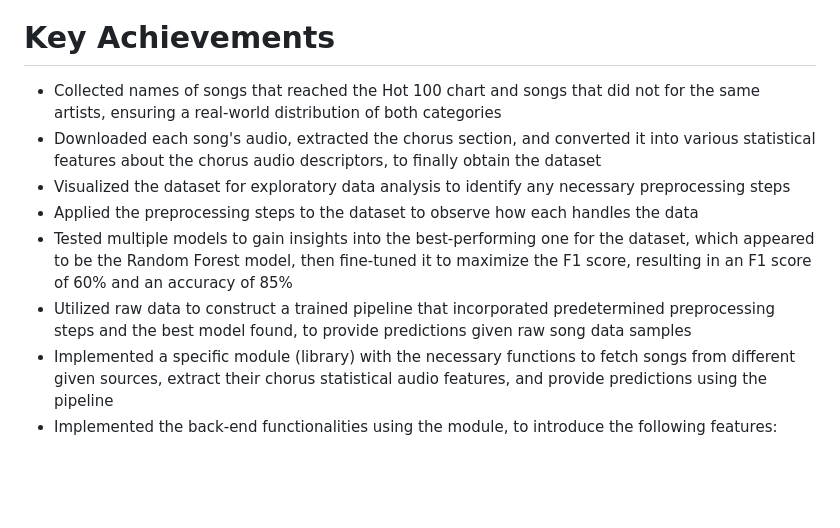
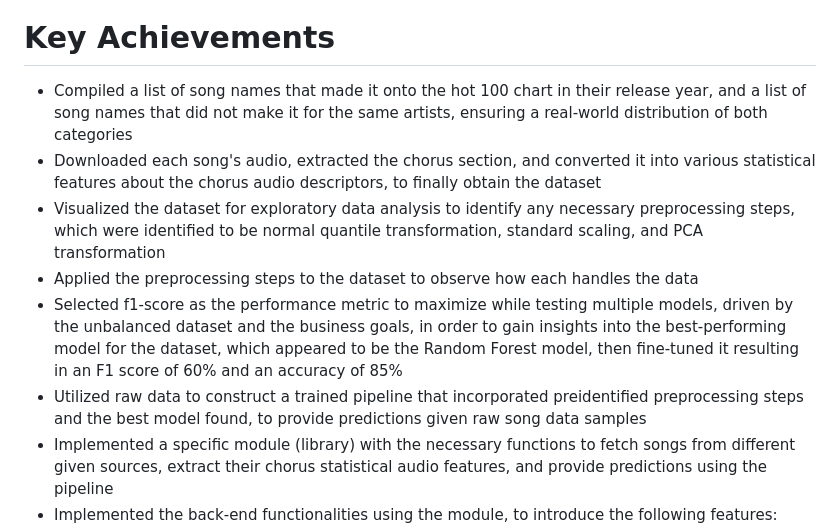
Before and after one commit to GalaluddinOwais/Hot-100-or-Not, a Markdown page: README.md, the part around the change. Drawn GitHub-style; blank space fills up the shorter version.

```diff
--- a/README.md
+++ b/README.md
@@ -2,12 +2,12 @@
 #### This project is a full-stack machine learning project that introduces a web application to predict whether a given song will make it onto the Hot 100 songs chart in its release year, primarily by checking its repeated chorus.
 
 # Key Achievements
-* Collected names of songs that reached the Hot 100 chart and songs that did not for the same artists, ensuring a real-world distribution of both categories
+* Compiled a list of song names that made it onto the hot 100 chart in their release year, and a list of song names that did not make it for the same artists, ensuring a real-world distribution of both categories
 * Downloaded each song's audio, extracted the chorus section, and converted it into various statistical features about the chorus audio descriptors, to finally obtain the dataset
-* Visualized the dataset for exploratory data analysis to identify any necessary preprocessing steps
+* Visualized the dataset for exploratory data analysis to identify any necessary preprocessing steps, which were identified to be normal quantile transformation, standard scaling, and PCA transformation
 * Applied the preprocessing steps to the dataset to observe how each handles the data
-* Tested multiple models to gain insights into the best-performing one for the dataset, which appeared to be the Random Forest model, then fine-tuned it to maximize the F1 score, resulting in an F1 score of 60% and an accuracy of 85%
-* Utilized raw data to construct a trained pipeline that incorporated predetermined preprocessing steps and the best model found, to provide predictions given raw song data samples
+* Selected f1-score as the performance metric to maximize while testing multiple models, driven by the unbalanced dataset and the business goals, in order to gain insights into the best-performing model for the dataset, which appeared to be the Random Forest model, then fine-tuned it resulting in an F1 score of 60% and an accuracy of 85%
+* Utilized raw data to construct a trained pipeline that incorporated preidentified preprocessing steps and the best model found, to provide predictions given raw song data samples
 * Implemented a specific module (library) with the necessary functions to fetch songs from different given sources, extract their chorus statistical audio features, and provide predictions using the pipeline
 * Implemented the back-end functionalities using the module, to introduce the following features:
   * Providing predictions for songs given their YouTube links
```
